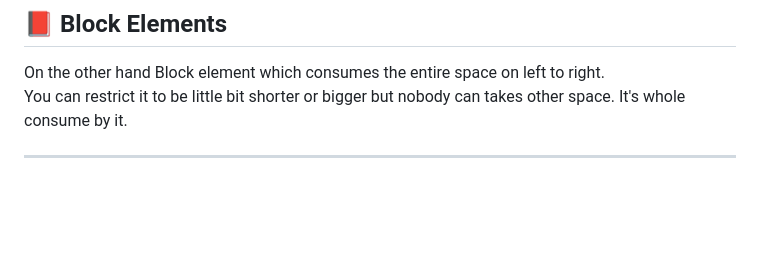
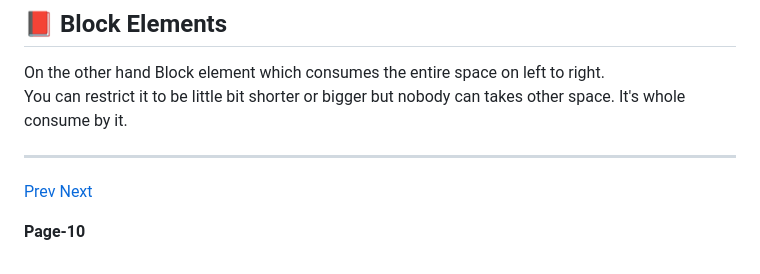
Before and after one commit to pawansinghfromindia/CS101-WebDevelopement, a Markdown page: 04_CSS_10.md, the part around the change printed below. GitHub-like rendering; blank space fills up the shorter version.

```diff
--- a/04_CSS_10.md
+++ b/04_CSS_10.md
@@ -63,3 +63,7 @@ On the other hand Block element which consumes the entire space on left to right
 You can restrict it to be little bit shorter or bigger but nobody can takes other space. It's whole consume by it.
 
 ---
+
+[Prev]()  [Next]()
+
+**Page-10**
```
Also changed, not shown: other parts of 04_CSS_10.md (+1 -1 lines).
